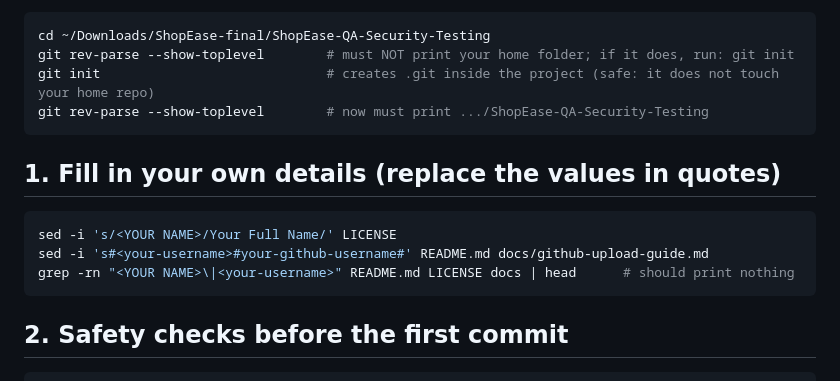
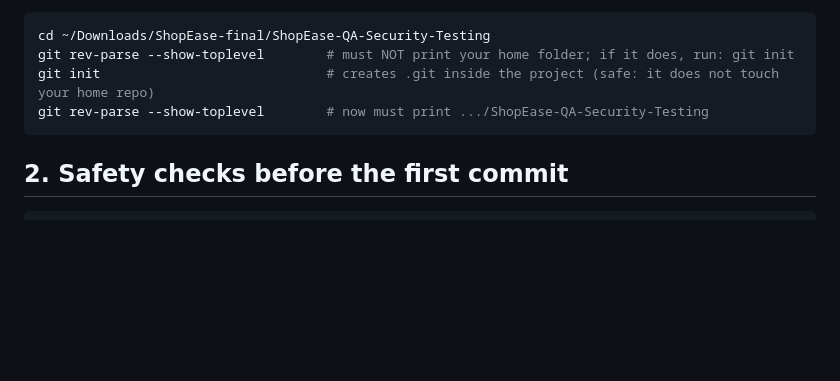
Before and after one commit to snehaCipherShell/ShopEase-QA-Security-Testing, a Markdown page: docs/github-upload-guide.md, the part around one of its changes. Rendered like a GitHub page; blank space fills up the shorter version.

````diff
--- a/docs/github-upload-guide.md
+++ b/docs/github-upload-guide.md
@@ -7,13 +7,6 @@ cd ~/Downloads/ShopEase-final/ShopEase-QA-Security-Testing
 git rev-parse --show-toplevel        # must NOT print your home folder; if it does, run: git init
 git init                             # creates .git inside the project (safe: it does not touch your home repo)
 git rev-parse --show-toplevel        # now must print .../ShopEase-QA-Security-Testing
-```
-
-## 1. Fill in your own details (replace the values in quotes)
-```bash
-sed -i 's/<YOUR NAME>/Your Full Name/' LICENSE
-sed -i 's#<your-username>#your-github-username#' README.md docs/github-upload-guide.md
-grep -rn "<YOUR NAME>\|<your-username>" README.md LICENSE docs | head      # should print nothing
 ```
 
 ## 2. Safety checks before the first commit
````
Also changed, not shown: other parts of docs/github-upload-guide.md (+1 -1 lines), README.md (+2 -2 lines).
